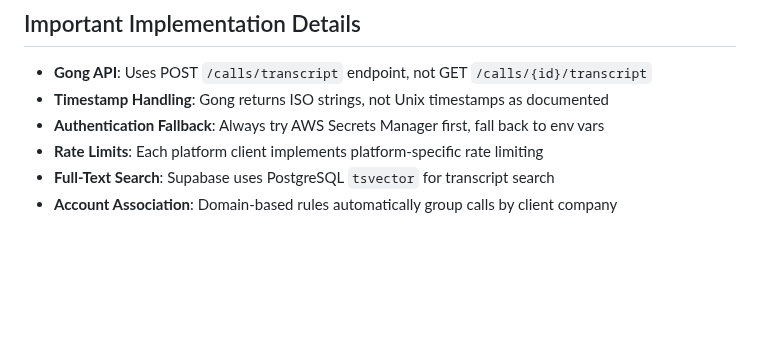
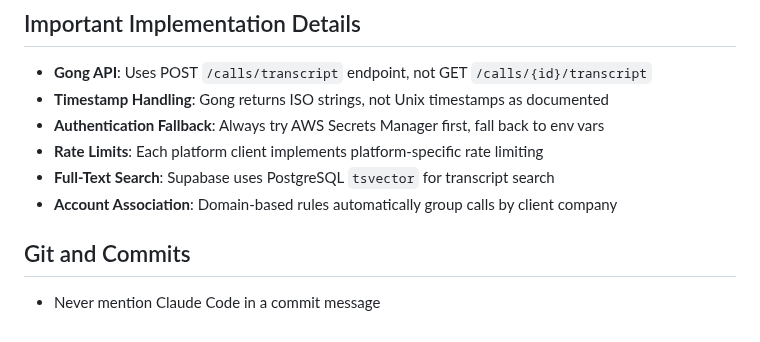
Before and after one commit to evekeen/call-transcripts, a Markdown page: CLAUDE.md, the part around the change. GitHub-like rendering; blank space fills up the shorter version.

Commit message:
git note

```diff
--- a/CLAUDE.md
+++ b/CLAUDE.md
@@ -151,3 +151,7 @@ Start with `npm run web` and access at `http://localhost:3000`
 - **Rate Limits**: Each platform client implements platform-specific rate limiting
 - **Full-Text Search**: Supabase uses PostgreSQL `tsvector` for transcript search
 - **Account Association**: Domain-based rules automatically group calls by client company
+
+
+## Git and Commits
+- Never mention Claude Code in a commit message
```
